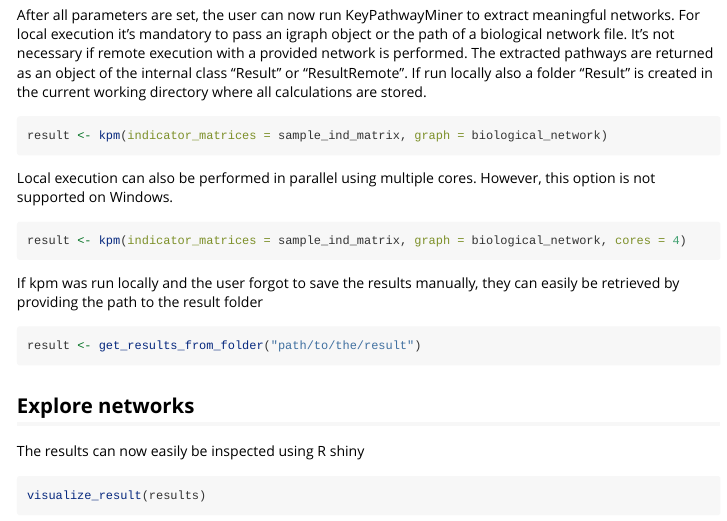
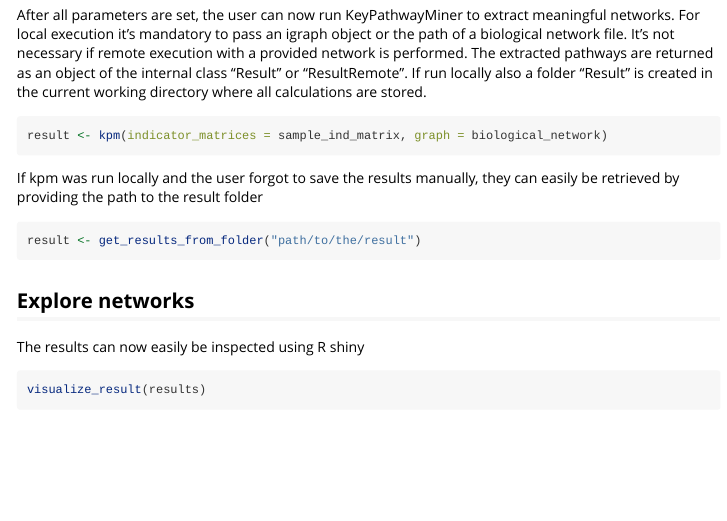
Before and after one commit to daisybio/keypathwayminer-R, an R Markdown document (vignettes/KeyPathwayMineR.Rmd): the page in a window 1100 px wide, from 8930 px down. Rendered offline with R 4.5, knitr and Pandoc, with nearby package versions; folded parts are opened; some code elsewhere in the file could not run offline; long lines of code are wrapped.

Commit message:
vignette update

````diff
--- a/vignettes/KeyPathwayMineR.Rmd
+++ b/vignettes/KeyPathwayMineR.Rmd
@@ -470,12 +470,6 @@
 result <- kpm(indicator_matrices = sample_ind_matrix, graph = biological_network)
 ```
 
-Local execution can also be performed in parallel using multiple cores. However, this option is not supported on Windows.
-```{r set_cores, eval=FALSE}
-result <- kpm(indicator_matrices = sample_ind_matrix, graph = biological_network, cores = 4)
-```
-
-
 
 If kpm was run locally and the user forgot to save the results manually, they can easily be retrieved by providing the path to the result folder
 ```{r get_results, eval= FALSE}
````
